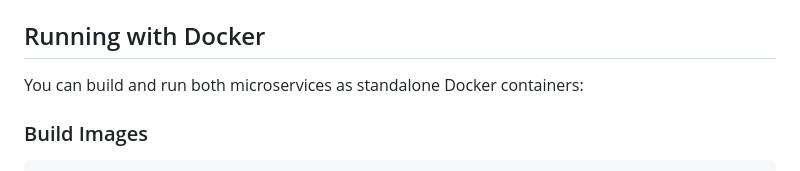
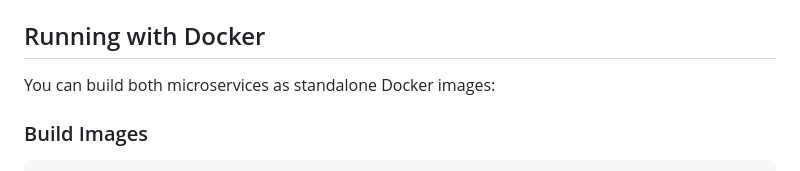
Before and after one commit to mohana-kamineni/claimguard-project, a Markdown page: README.md, the part around the change. GitHub-like rendering.

Commit message:
docs: clarify Docker section wording to image building

````diff
--- a/README.md
+++ b/README.md
@@ -116,7 +116,7 @@ Open `http://localhost:8000` in your browser to access the application dashboard
 
 ## Running with Docker
 
-You can build and run both microservices as standalone Docker containers:
+You can build both microservices as standalone Docker images:
 
 ### Build Images
 ```bash
````
